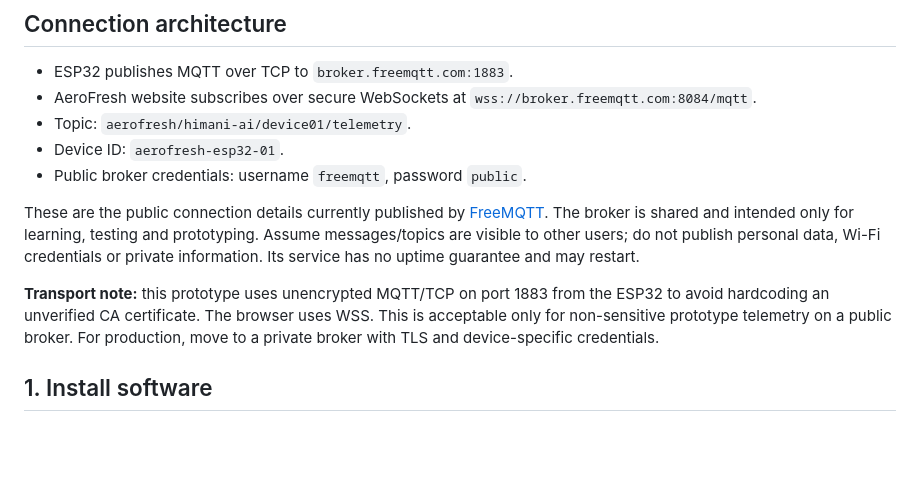
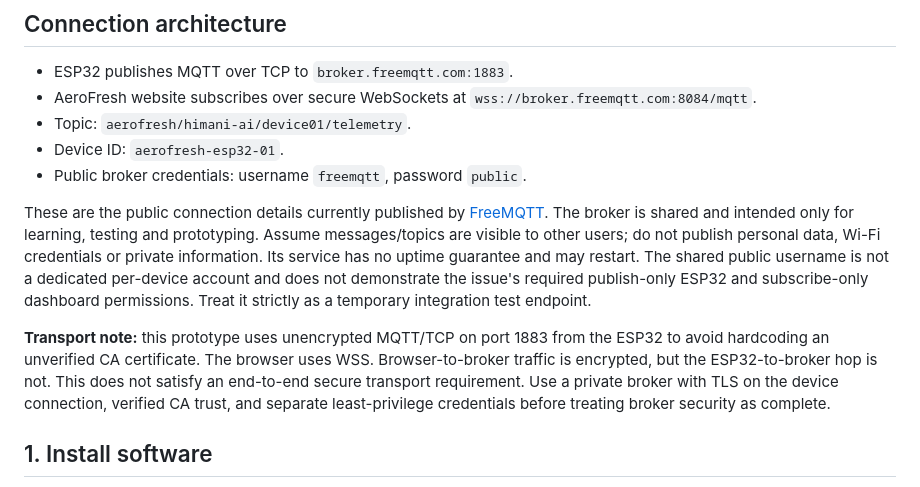
Before and after one commit to Himani-ai/AeroFresh, a Markdown page: firmware/esp32_mqtt_aerofresh/README.md, the part around the change. Rendered like a GitHub page; blank space fills up the shorter version.

Commit message:
Document MQTT prototype transport and broker access limitations

```diff
--- a/firmware/esp32_mqtt_aerofresh/README.md
+++ b/firmware/esp32_mqtt_aerofresh/README.md
@@ -8,9 +8,9 @@
 - Device ID: `aerofresh-esp32-01`.
 - Public broker credentials: username `freemqtt`, password `public`.
 
-These are the public connection details currently published by [FreeMQTT](https://www.freemqtt.com/). The broker is shared and intended only for learning, testing and prototyping. Assume messages/topics are visible to other users; do not publish personal data, Wi-Fi credentials or private information. Its service has no uptime guarantee and may restart.
+These are the public connection details currently published by [FreeMQTT](https://www.freemqtt.com/). The broker is shared and intended only for learning, testing and prototyping. Assume messages/topics are visible to other users; do not publish personal data, Wi-Fi credentials or private information. Its service has no uptime guarantee and may restart. The shared public username is not a dedicated per-device account and does not demonstrate the issue's required publish-only ESP32 and subscribe-only dashboard permissions. Treat it strictly as a temporary integration test endpoint.
 
-**Transport note:** this prototype uses unencrypted MQTT/TCP on port 1883 from the ESP32 to avoid hardcoding an unverified CA certificate. The browser uses WSS. This is acceptable only for non-sensitive prototype telemetry on a public broker. For production, move to a private broker with TLS and device-specific credentials.
+**Transport note:** this prototype uses unencrypted MQTT/TCP on port 1883 from the ESP32 to avoid hardcoding an unverified CA certificate. The browser uses WSS. Browser-to-broker traffic is encrypted, but the ESP32-to-broker hop is not. This does not satisfy an end-to-end secure transport requirement. Use a private broker with TLS on the device connection, verified CA trust, and separate least-privilege credentials before treating broker security as complete.
 
 ## 1. Install software
 
```
